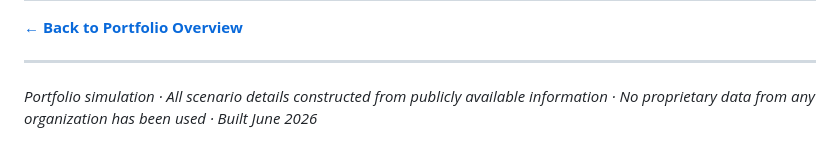
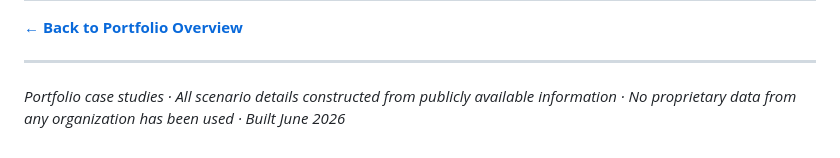
Before and after one commit to zinaleeHQ/project-signal, a Markdown page: README.md, the part around the change. Rendered like a GitHub page.

Commit message:
Update README.md
text edits

```diff
--- a/README.md
+++ b/README.md
@@ -156,4 +156,4 @@ This is **Agent 3 of 4** — the communication and control layer that wraps arou
 
 ---
 
-*Portfolio simulation · All scenario details constructed from publicly available information · No proprietary data from any organization has been used · Built June 2026*
+*Portfolio case studies · All scenario details constructed from publicly available information · No proprietary data from any organization has been used · Built June 2026*
```
